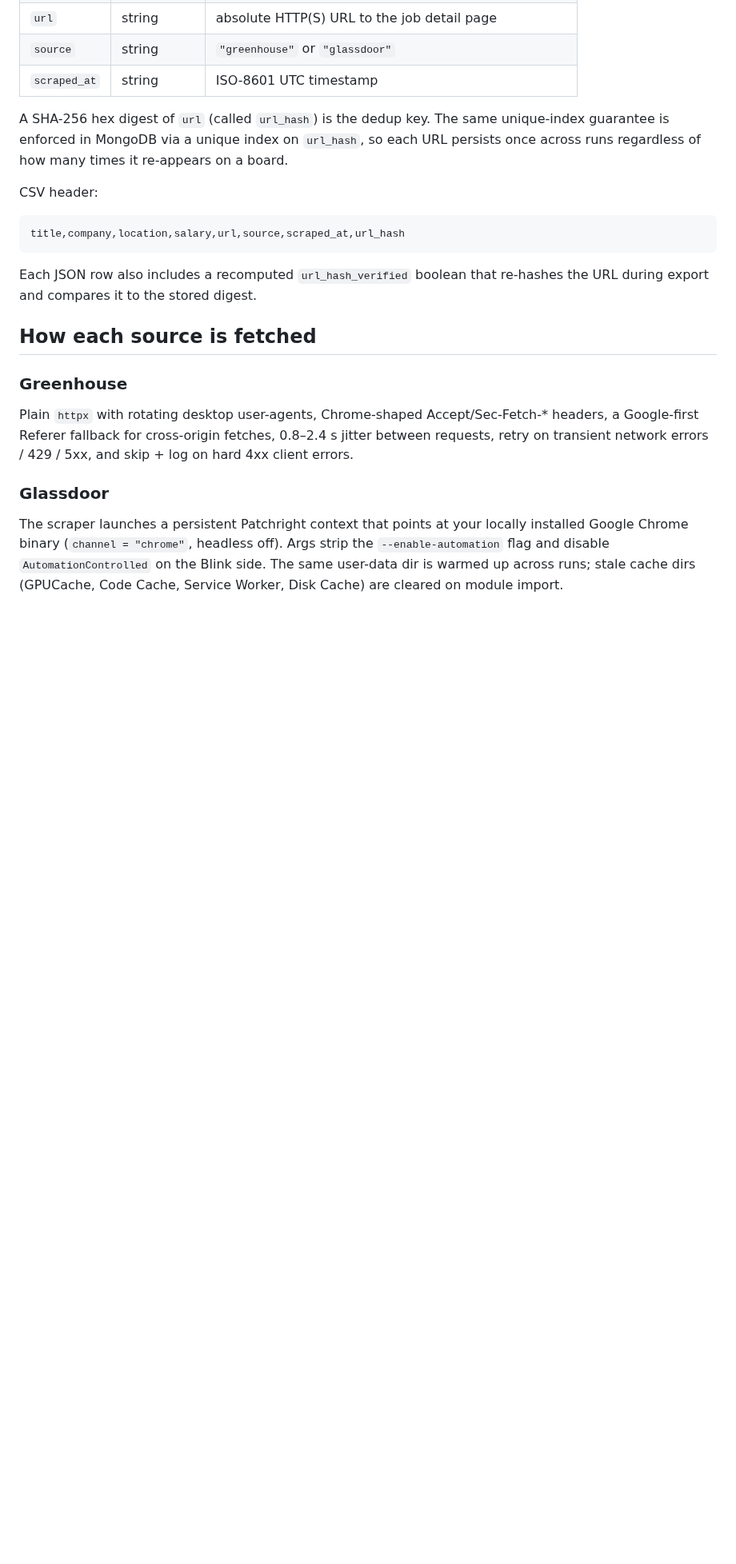
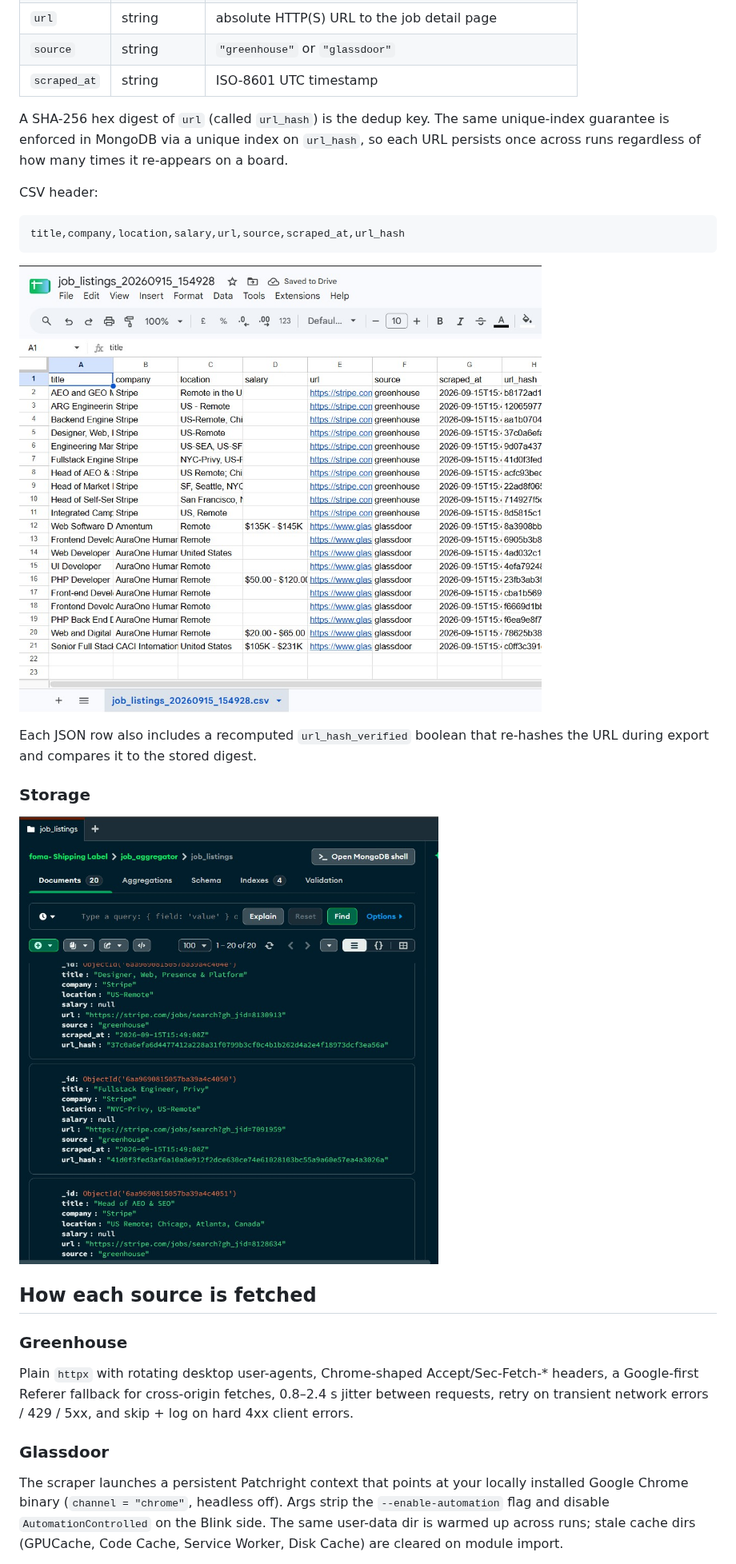
Before and after one commit to fomativeh/job-board-aggregator, a Markdown page: README.md, the part around the change. Shown at 80% size. Drawn GitHub-style; pictures changed too: assets/mongo_collection.jpg (added), assets/sample_csv_output.jpg (added); blank space fills up the shorter version.

Commit message:
docs(assets,readme): add CSV preview and MongoDB storage screenshots

````diff
--- a/README.md
+++ b/README.md
@@ -105,7 +105,13 @@ CSV header:
 title,company,location,salary,url,source,scraped_at,url_hash
 ```
 
+![CSV sample](./assets/sample_csv_output.jpg)
+
 Each JSON row also includes a recomputed `url_hash_verified` boolean that re-hashes the URL during export and compares it to the stored digest.
+
+### Storage
+
+![MongoDB collection and documents](./assets/mongo_collection.jpg)
 
 ## How each source is fetched
 
````
